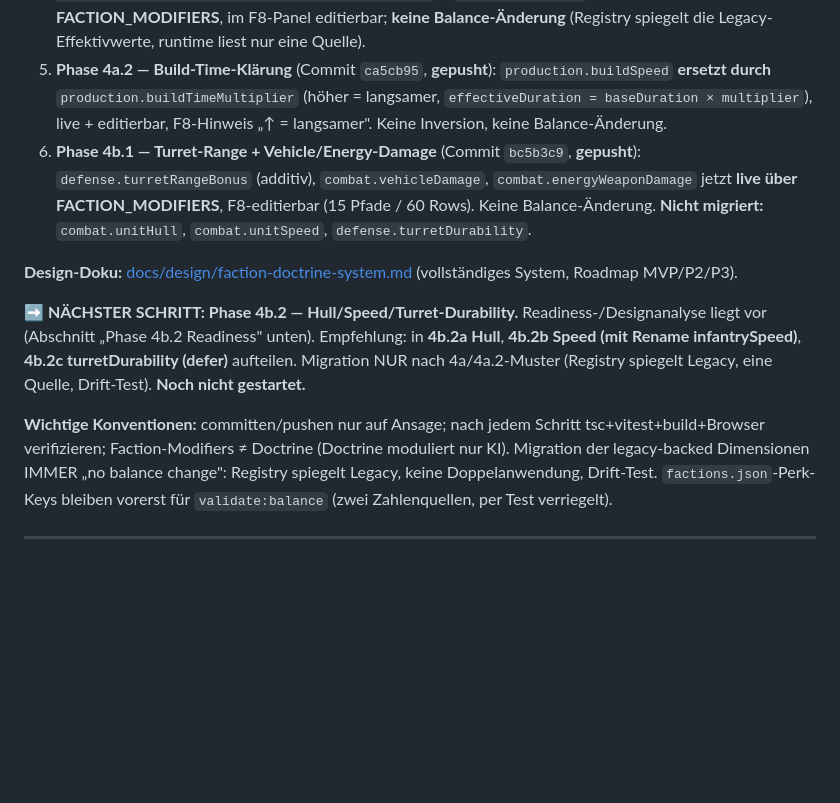
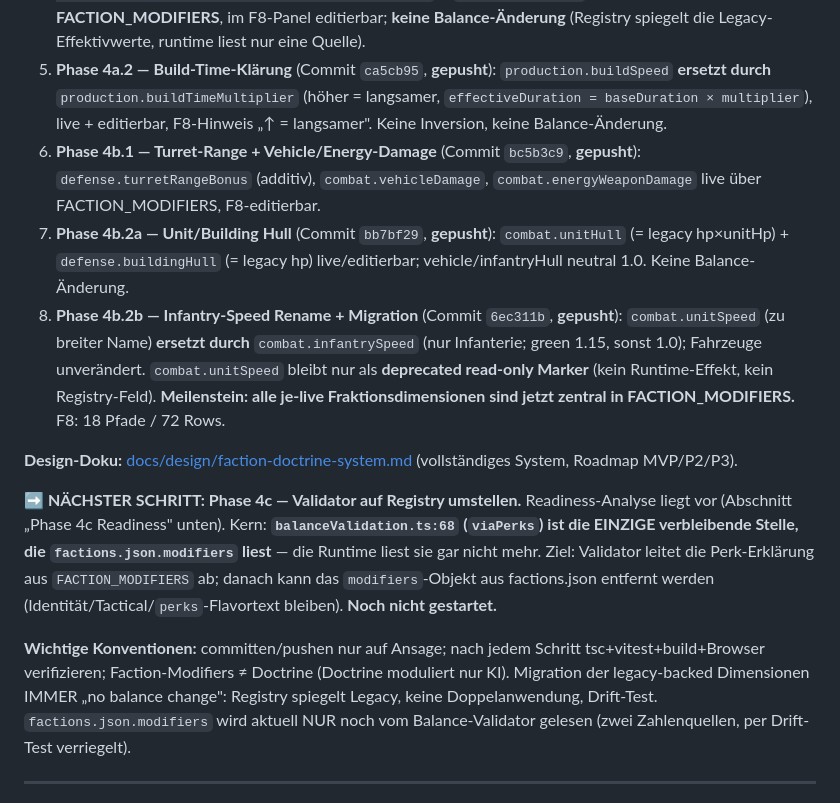
Before and after one commit to YorkStack/Vireon-Front, a Markdown page: HANDOFF.md, the part around one of its changes. Drawn GitHub-style; blank space fills up the shorter version.

```diff
--- a/HANDOFF.md
+++ b/HANDOFF.md
@@ -16,13 +16,15 @@
 3. **F8 Admin-/Balancing-Panel** ([adminPanel.ts](src/ui/adminPanel.ts), Commit `365ce5f`): Dev-Tool (F8), nur `live`-Modifier editierbar (aus `getAdminEditableFactionModifierPaths()`), legacy/prepared read-only; localStorage + Export/Import JSON, Import lehnt non-live ab; `calculateFactionPowerScore`-Overview.
 4. **Phase 4a — Economy/Power-Migration** (Commit `18f7264`, **gepusht**): `economy.{unitCost,infantryCost,vehicleCost,buildingCost}` + `power.powerUsage` jetzt **live über FACTION_MODIFIERS**, im F8-Panel editierbar; **keine Balance-Änderung** (Registry spiegelt die Legacy-Effektivwerte, runtime liest nur eine Quelle).
 5. **Phase 4a.2 — Build-Time-Klärung** (Commit `ca5cb95`, **gepusht**): `production.buildSpeed` **ersetzt durch** `production.buildTimeMultiplier` (höher = langsamer, `effectiveDuration = baseDuration × multiplier`), live + editierbar, F8-Hinweis „↑ = langsamer". Keine Inversion, keine Balance-Änderung.
-6. **Phase 4b.1 — Turret-Range + Vehicle/Energy-Damage** (Commit `bc5b3c9`, **gepusht**): `defense.turretRangeBonus` (additiv), `combat.vehicleDamage`, `combat.energyWeaponDamage` jetzt **live über FACTION_MODIFIERS**, F8-editierbar (15 Pfade / 60 Rows). Keine Balance-Änderung. **Nicht migriert:** `combat.unitHull`, `combat.unitSpeed`, `defense.turretDurability`.
+6. **Phase 4b.1 — Turret-Range + Vehicle/Energy-Damage** (Commit `bc5b3c9`, **gepusht**): `defense.turretRangeBonus` (additiv), `combat.vehicleDamage`, `combat.energyWeaponDamage` live über FACTION_MODIFIERS, F8-editierbar.
+7. **Phase 4b.2a — Unit/Building Hull** (Commit `bb7bf29`, **gepusht**): `combat.unitHull` (= legacy hp×unitHp) + `defense.buildingHull` (= legacy hp) live/editierbar; vehicle/infantryHull neutral 1.0. Keine Balance-Änderung.
+8. **Phase 4b.2b — Infantry-Speed Rename + Migration** (Commit `6ec311b`, **gepusht**): `combat.unitSpeed` (zu breiter Name) **ersetzt durch** `combat.infantrySpeed` (nur Infanterie; green 1.15, sonst 1.0); Fahrzeuge unverändert. `combat.unitSpeed` bleibt nur als **deprecated read-only Marker** (kein Runtime-Effekt, kein Registry-Feld). **Meilenstein: alle je-live Fraktionsdimensionen sind jetzt zentral in FACTION_MODIFIERS.** F8: 18 Pfade / 72 Rows.
 
 **Design-Doku:** [docs/design/faction-doctrine-system.md](docs/design/faction-doctrine-system.md) (vollständiges System, Roadmap MVP/P2/P3).
 
-**➡️ NÄCHSTER SCHRITT: Phase 4b.2 — Hull/Speed/Turret-Durability.** Readiness-/Designanalyse liegt vor (Abschnitt „Phase 4b.2 Readiness" unten). Empfehlung: in **4b.2a Hull**, **4b.2b Speed (mit Rename infantrySpeed)**, **4b.2c turretDurability (defer)** aufteilen. Migration NUR nach 4a/4a.2-Muster (Registry spiegelt Legacy, eine Quelle, Drift-Test). **Noch nicht gestartet.**
+**➡️ NÄCHSTER SCHRITT: Phase 4c — Validator auf Registry umstellen.** Readiness-Analyse liegt vor (Abschnitt „Phase 4c Readiness" unten). Kern: **`balanceValidation.ts:68` (`viaPerks`) ist die EINZIGE verbleibende Stelle, die `factions.json.modifiers` liest** — die Runtime liest sie gar nicht mehr. Ziel: Validator leitet die Perk-Erklärung aus `FACTION_MODIFIERS` ab; danach kann das `modifiers`-Objekt aus factions.json entfernt werden (Identität/Tactical/`perks`-Flavortext bleiben). **Noch nicht gestartet.**
 
-**Wichtige Konventionen:** committen/pushen nur auf Ansage; nach jedem Schritt tsc+vitest+build+Browser verifizieren; Faction-Modifiers ≠ Doctrine (Doctrine moduliert nur KI). Migration der legacy-backed Dimensionen IMMER „no balance change": Registry spiegelt Legacy, keine Doppelanwendung, Drift-Test. `factions.json`-Perk-Keys bleiben vorerst für `validate:balance` (zwei Zahlenquellen, per Test verriegelt).
+**Wichtige Konventionen:** committen/pushen nur auf Ansage; nach jedem Schritt tsc+vitest+build+Browser verifizieren; Faction-Modifiers ≠ Doctrine (Doctrine moduliert nur KI). Migration der legacy-backed Dimensionen IMMER „no balance change": Registry spiegelt Legacy, keine Doppelanwendung, Drift-Test. `factions.json.modifiers` wird aktuell NUR noch vom Balance-Validator gelesen (zwei Zahlenquellen, per Drift-Test verriegelt).
 
 ---
 
```
Also changed, not shown: other parts of HANDOFF.md (+15 -2 lines).
